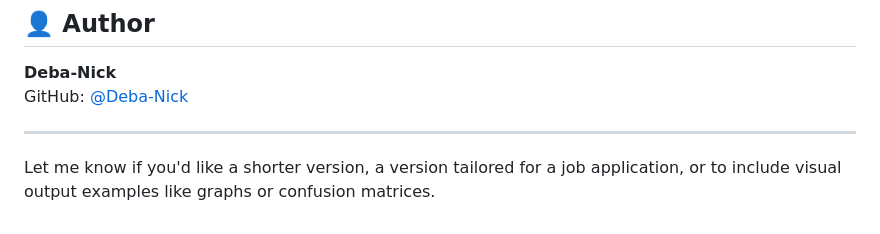
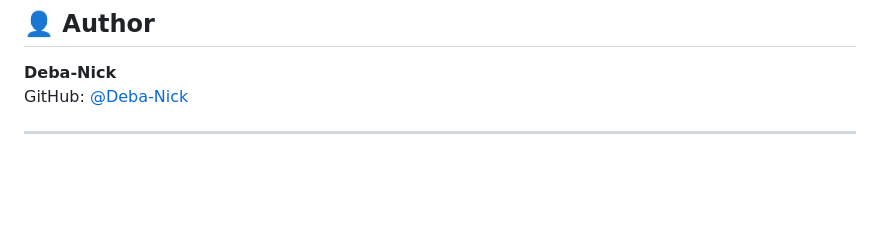
Before and after one commit to Deba-Nick/Credit-Prediction-Project, a Markdown page: README.md, the part around the change. Drawn GitHub-style; blank space fills up the shorter version.

```diff
--- a/README.md
+++ b/README.md
@@ -105,5 +105,3 @@ Credit-Prediction-Project/
 GitHub: [@Deba-Nick](https://github.com/Deba-Nick)
 
 ---
-
-Let me know if you'd like a shorter version, a version tailored for a job application, or to include visual output examples like graphs or confusion matrices.
```
